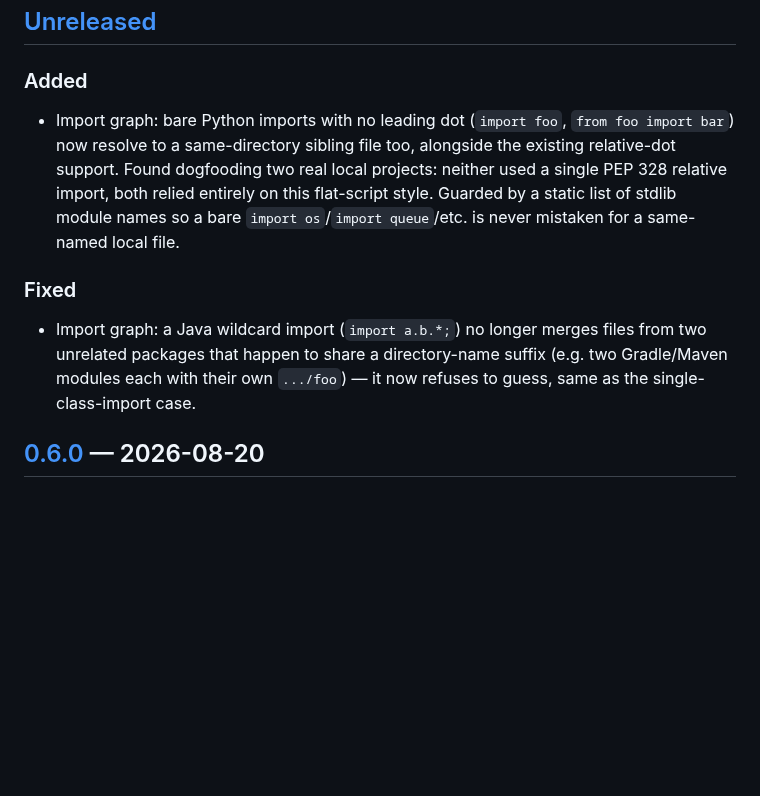
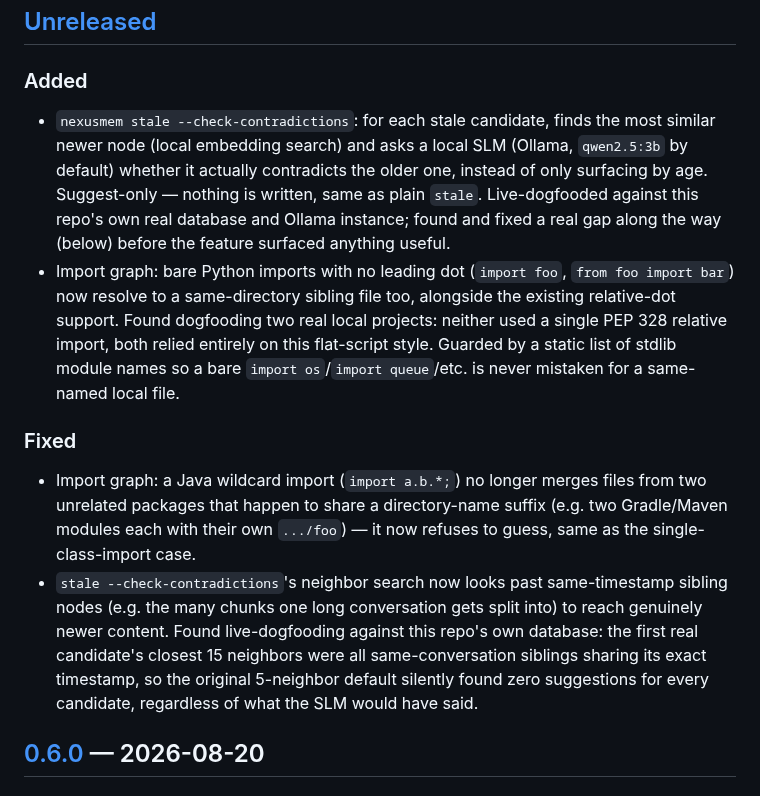
Before and after one commit to yaminbakoh4-dot/NexusMem, a Markdown page: CHANGELOG.md, the part around the change. Rendered like a GitHub page; blank space fills up the shorter version.

```diff
--- a/CHANGELOG.md
+++ b/CHANGELOG.md
@@ -11,6 +11,12 @@ built from, matched by publish timestamp: `v0.1.0` → `67a4776`, `v0.1.1` → `
 
 ### Added
 
+- `nexusmem stale --check-contradictions`: for each stale candidate, finds the most similar newer
+  node (local embedding search) and asks a local SLM (Ollama, `qwen2.5:3b` by default) whether it
+  actually contradicts the older one, instead of only surfacing by age. Suggest-only — nothing is
+  written, same as plain `stale`. Live-dogfooded against this repo's own real database and Ollama
+  instance; found and fixed a real gap along the way (below) before the feature surfaced anything
+  useful.
 - Import graph: bare Python imports with no leading dot (`import foo`, `from foo import bar`)
   now resolve to a same-directory sibling file too, alongside the existing relative-dot support.
   Found dogfooding two real local projects: neither used a single PEP 328 relative import, both
@@ -22,6 +28,12 @@ built from, matched by publish timestamp: `v0.1.0` → `67a4776`, `v0.1.1` → `
 - Import graph: a Java wildcard import (`import a.b.*;`) no longer merges files from two
   unrelated packages that happen to share a directory-name suffix (e.g. two Gradle/Maven modules
   each with their own `.../foo`) — it now refuses to guess, same as the single-class-import case.
+- `stale --check-contradictions`'s neighbor search now looks past same-timestamp sibling nodes
+  (e.g. the many chunks one long conversation gets split into) to reach genuinely newer content.
+  Found live-dogfooding against this repo's own database: the first real candidate's closest 15
+  neighbors were all same-conversation siblings sharing its exact timestamp, so the original
+  5-neighbor default silently found zero suggestions for every candidate, regardless of what the
+  SLM would have said.
 
 ## [0.6.0] — 2026-08-20
 
```
Also changed, not shown: README.md (+19 -6 lines).
